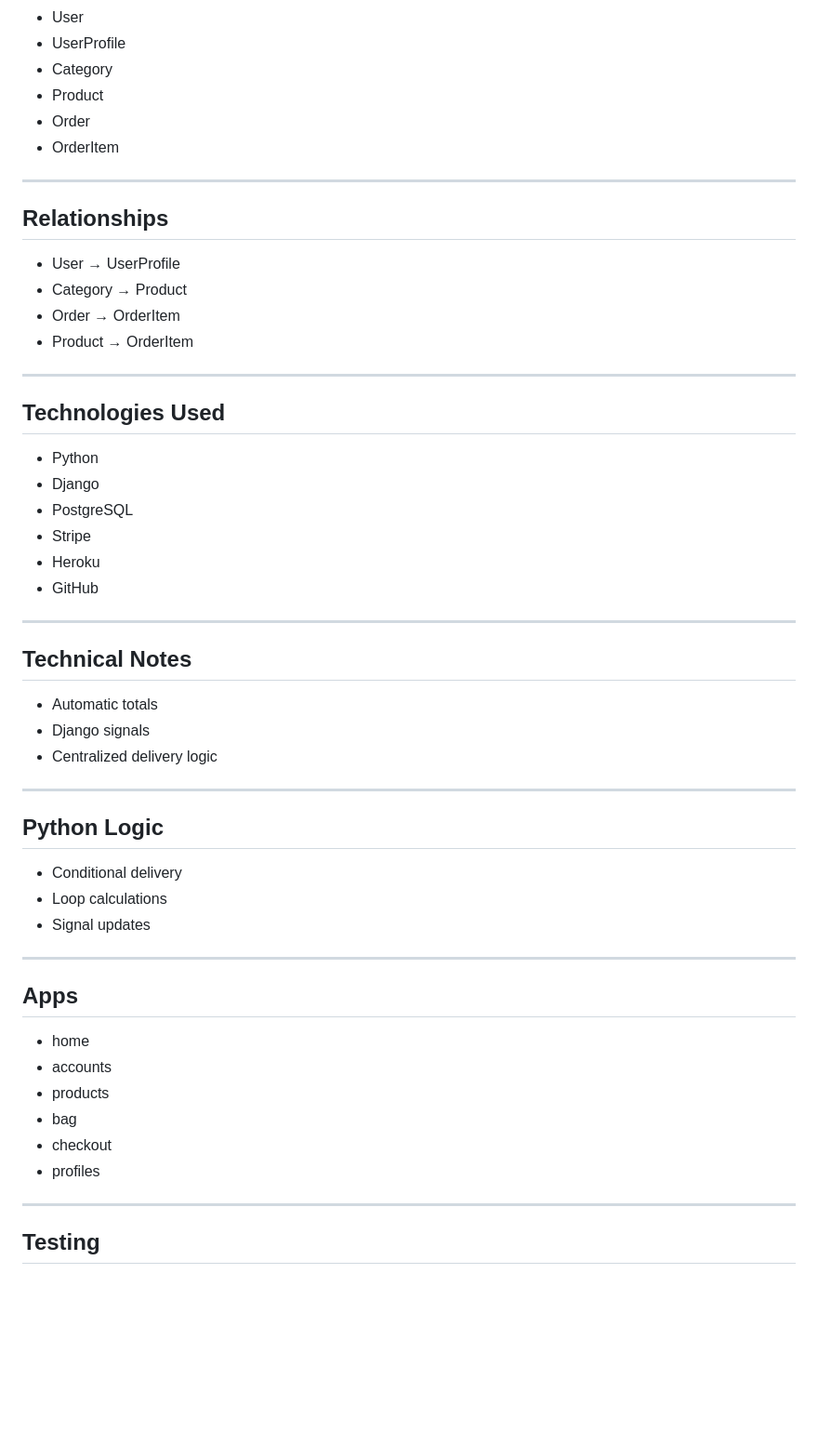
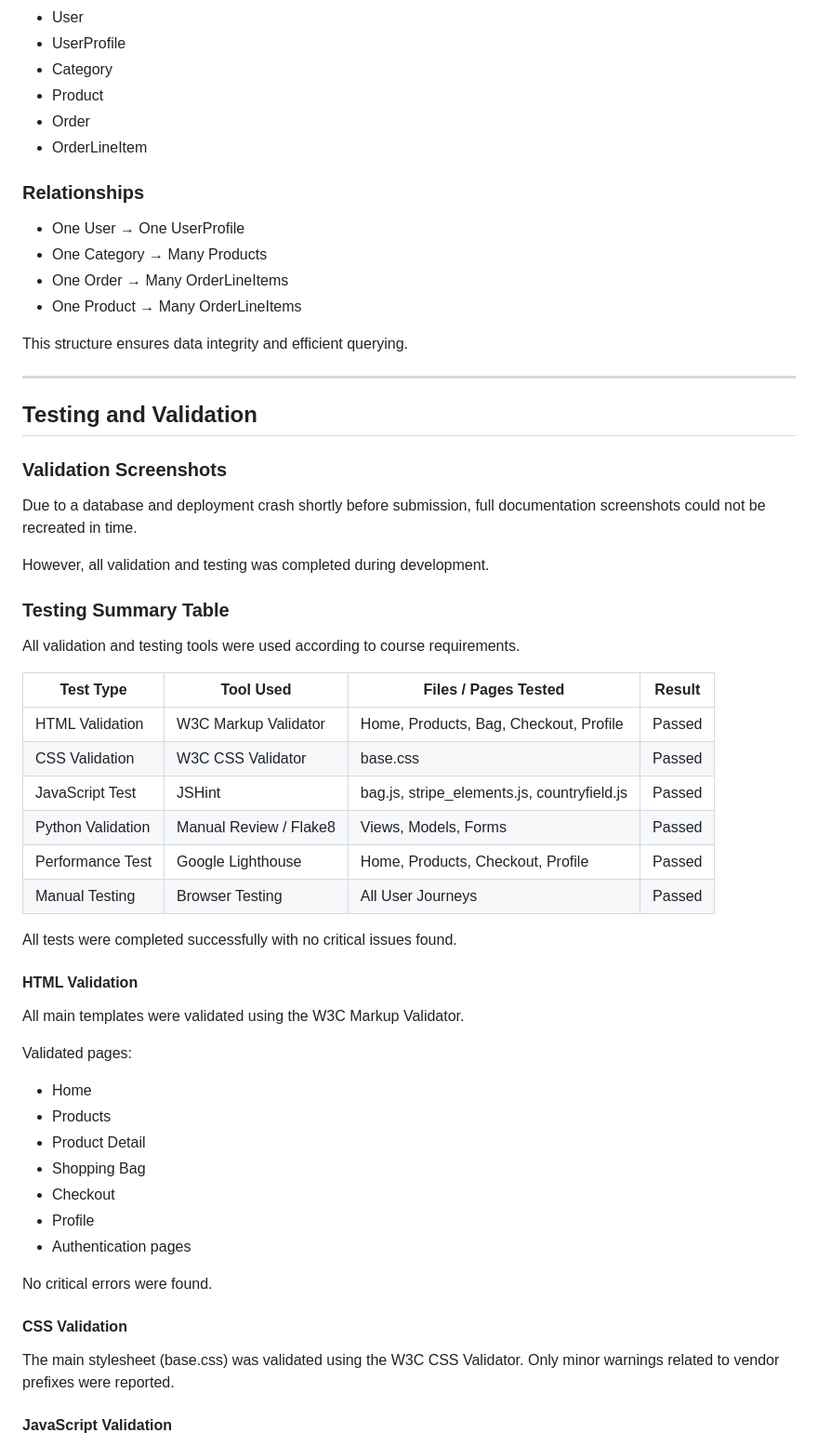
Before and after one commit to WebbCouture/amandaalexandra, a Markdown page: README.md, the part around one of its changes. Shown at 93% size. Rendered like a GitHub page; blank space fills up the shorter version.

```diff
--- a/README.md
+++ b/README.md
@@ -214,56 +179,63 @@ Stripe PaymentIntents and webhooks.
 - Category
 - Product
 - Order
-- OrderItem
+- OrderLineItem
+
+### Relationships
+
+- One User → One UserProfile
+- One Category → Many Products
+- One Order → Many OrderLineItems
+- One Product → Many OrderLineItems
+
+This structure ensures data integrity and efficient querying.
 
 ---
 
-## Relationships
+## Testing and Validation
 
-- User → UserProfile
-- Category → Product
-- Order → OrderItem
-- Product → OrderItem
+### Validation Screenshots
 
----
+Due to a database and deployment crash shortly before submission,
+full documentation screenshots could not be recreated in time.
 
-## Technologies Used
+However, all validation and testing was completed during development.
 
-- Python
-- Django
-- PostgreSQL
-- Stripe
-- Heroku
-- GitHub
+### Testing Summary Table
 
----
+All validation and testing tools were used according to course requirements.
 
-## Technical Notes
+| Test Type        | Tool Used                | Files / Pages Tested                         | Result        |
+|------------------|--------------------------|----------------------------------------------|---------------|
+| HTML Validation  | W3C Markup Validator     | Home, Products, Bag, Checkout, Profile        | Passed        |
+| CSS Validation   | W3C CSS Validator        | base.css                                     | Passed        |
+| JavaScript Test  | JSHint                   | bag.js, stripe_elements.js, countryfield.js  | Passed        |
+| Python Validation| Manual Review / Flake8   | Views, Models, Forms                          | Passed        |
+| Performance Test | Google Lighthouse        | Home, Products, Checkout, Profile             | Passed        |
+| Manual Testing   | Browser Testing          | All User Journeys                             | Passed        |
 
-- Automatic totals
-- Django signals
-- Centralized delivery logic
+All tests were completed successfully with no critical issues found.
 
----
 
-## Python Logic
+#### HTML Validation
 
-- Conditional delivery
-- Loop calculations
-- Signal updates
+All main templates were validated using the W3C Markup Validator.
 
----
+Validated pages:
+- Home
+- Products
+- Product Detail
+- Shopping Bag
+- Checkout
+- Profile
+- Authentication pages
 
-## Apps
+No critical errors were found.
 
-- home
-- accounts
-- products
-- bag
-- checkout
-- profiles
+#### CSS Validation
 
----
+The main stylesheet (base.css) was validated using the W3C CSS Validator.
+Only minor warnings related to vendor prefixes were reported.
 
-## Testing
+#### JavaScript Validation
 
```
Also changed, not shown: other parts of README.md (+267 -148 lines).
